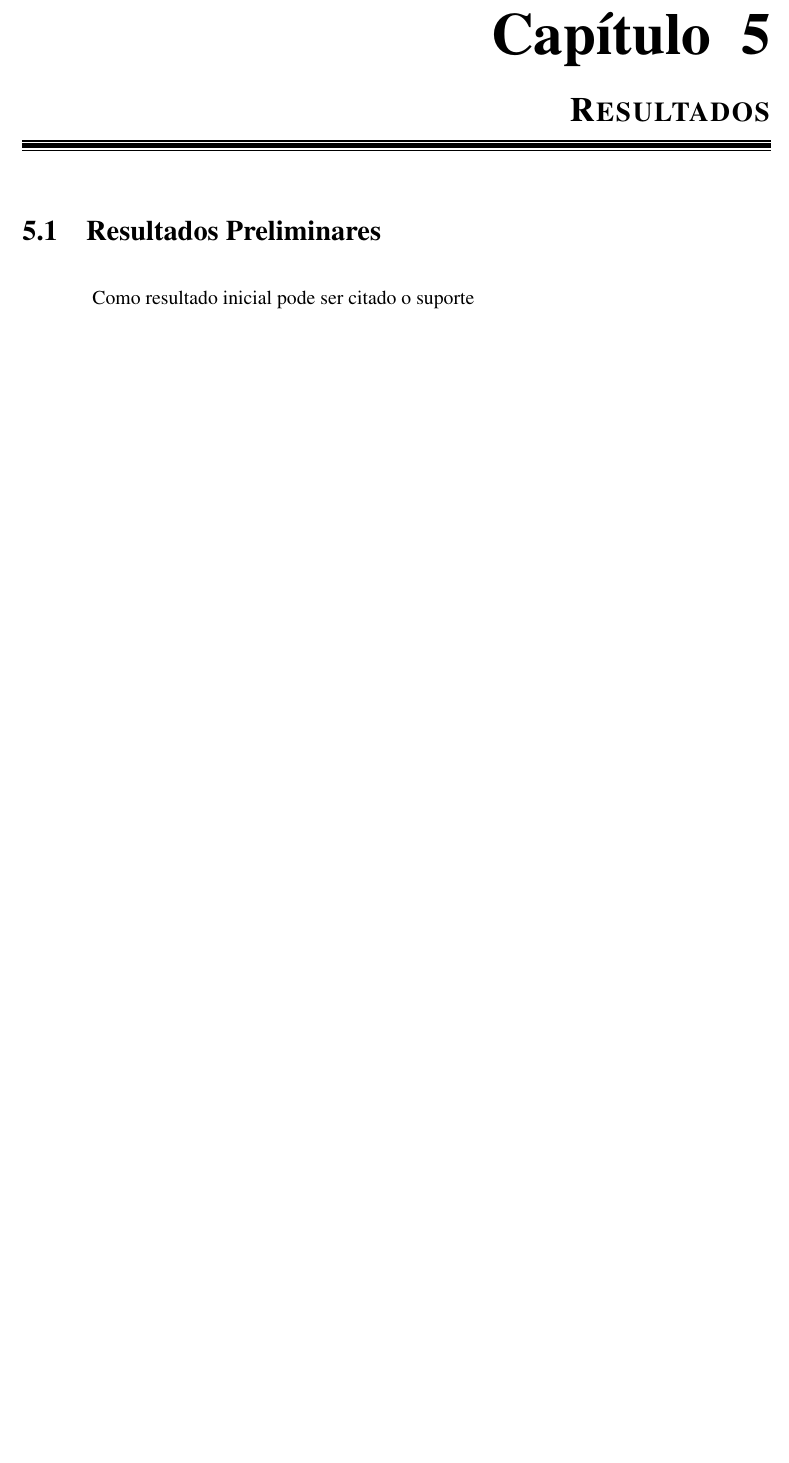
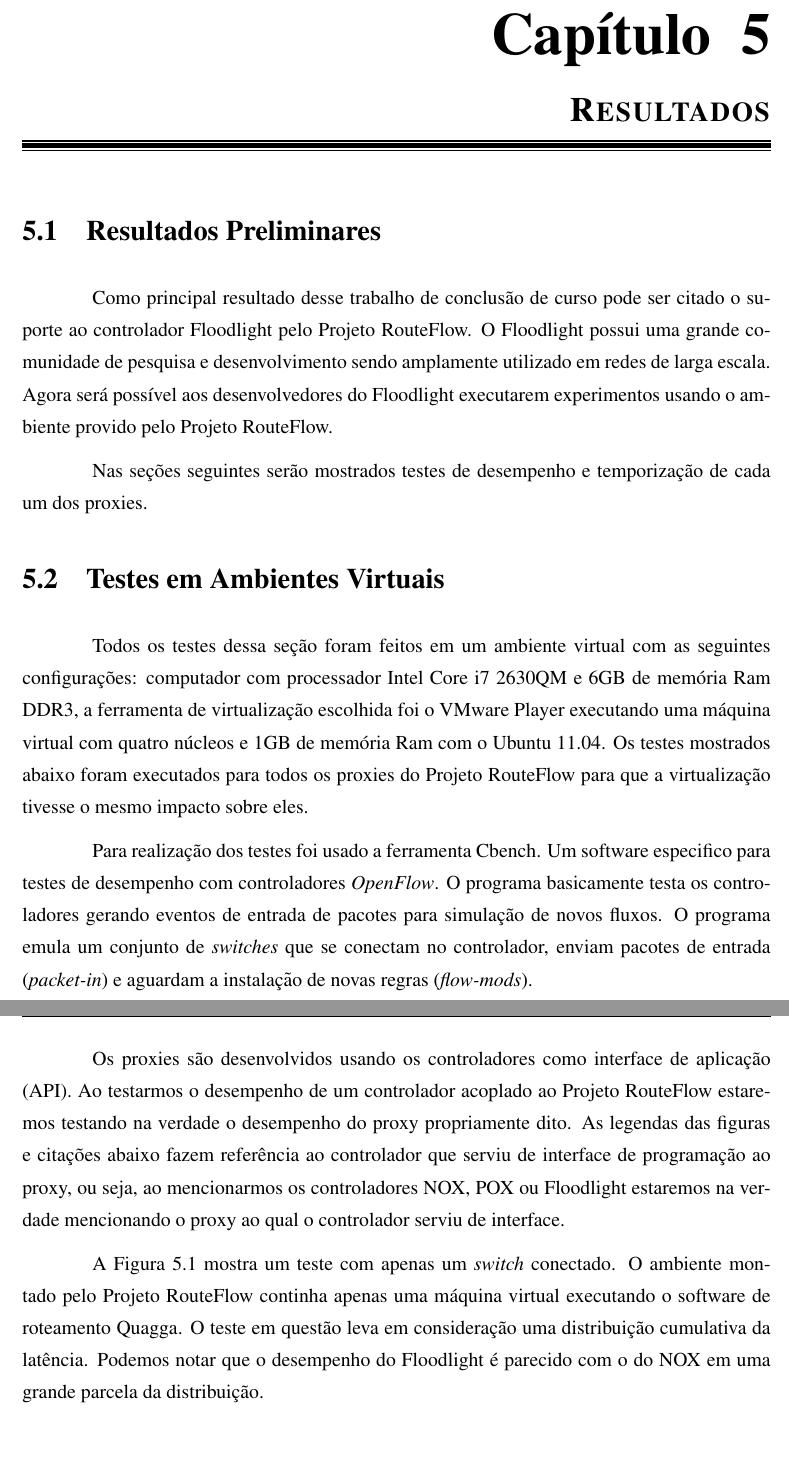
Before and after one commit to fabianomathilde-zz/TCC, a LaTeX thesis (bare_conf.tex, which reads resultados.tex): part of page 35 of 38 before the commit and two parts of pages 35 and 36 of 42 after it, the two joined at a grey line, cut so that both start at the same text, the shorter picture padded with empty space. Compiled offline with pdfLaTeX; a LaTeX package or settings file that is missing is left out.

Commit message:
Insercao da dos resultados iniciais

```diff
--- a/resultados.tex
+++ b/resultados.tex
@@ -1,5 +1,54 @@
 \chapter{Resultados}
 
 \section{Resultados Preliminares}
-Como resultado inicial pode ser citado o suporte
-%\section{Principais Beneficios do Uso do Controlador Floodlight}
+
+Como principal resultado desse trabalho de conclusão de
+curso pode ser citado o suporte ao controlador Floodlight
+pelo Projeto RouteFlow. O Floodlight possui uma grande
+comunidade de pesquisa e desenvolvimento sendo
+amplamente utilizado em redes de larga escala. Agora será
+possível aos desenvolvedores do Floodlight executarem
+experimentos usando o ambiente provido pelo Projeto
+RouteFlow.
+
+Nas seções seguintes serão mostrados testes de desempenho
+ e temporização de cada um dos proxies.
+
+\section{Testes em Ambientes Virtuais}
+
+Todos os testes dessa seção foram feitos em um ambiente
+virtual com as seguintes configurações: computador com
+processador Intel Core i7 2630QM e 6GB de memória Ram
+DDR3, a ferramenta de virtualização escolhida foi o VMware
+ Player executando uma máquina virtual com quatro núcleos
+e 1GB de memória Ram com o Ubuntu 11.04. Os testes
+mostrados abaixo foram executados para
+todos os proxies do Projeto RouteFlow para que a
+virtualização tivesse o mesmo impacto sobre eles.
+
+Para realização dos testes foi usado a ferramenta Cbench.
+Um software especifico para testes de desempenho com
+controladores \textit{OpenFlow}. O programa basicamente
+testa os controladores gerando eventos de entrada de
+pacotes para simulação de novos fluxos. O programa emula
+ um conjunto de \textit{switches} que se conectam no
+controlador, enviam pacotes de entrada (\textit{packet-in})
+e aguardam a instalação de novas regras (\textit{flow-mods}).
+
+Os proxies são desenvolvidos usando os controladores como
+interface de aplicação (API). Ao testarmos o desempenho
+de um controlador acoplado ao Projeto RouteFlow estaremos
+testando na verdade o desempenho do proxy propriamente
+dito. As legendas das figuras e citações abaixo fazem
+referência ao controlador que serviu de interface de programação
+ao proxy, ou seja, ao mencionarmos os controladores NOX,
+POX ou Floodlight estaremos na verdade mencionando
+o proxy ao qual o controlador serviu de interface.
+
+A Figura \ref{fig:latencia1sw} mostra um teste com apenas
+um \textit{switch} conectado. O ambiente montado pelo
+Projeto RouteFlow continha apenas uma máquina virtual
+executando o software de roteamento Quagga. O teste em
+questão leva em consideração uma distribuição cumulativa da
+latência. Podemos notar que o desempenho do Floodlight é
+parecido com o do NOX em uma grande parcela da distribuição.
```
Also changed, not shown: bare_conf.pdf, desempenho_1sw.png (added), desempenho_4sw.png (added), latencia_1sw.png (added), latencia_4sw.png (added), resultados.tex (81 more changed lines).
